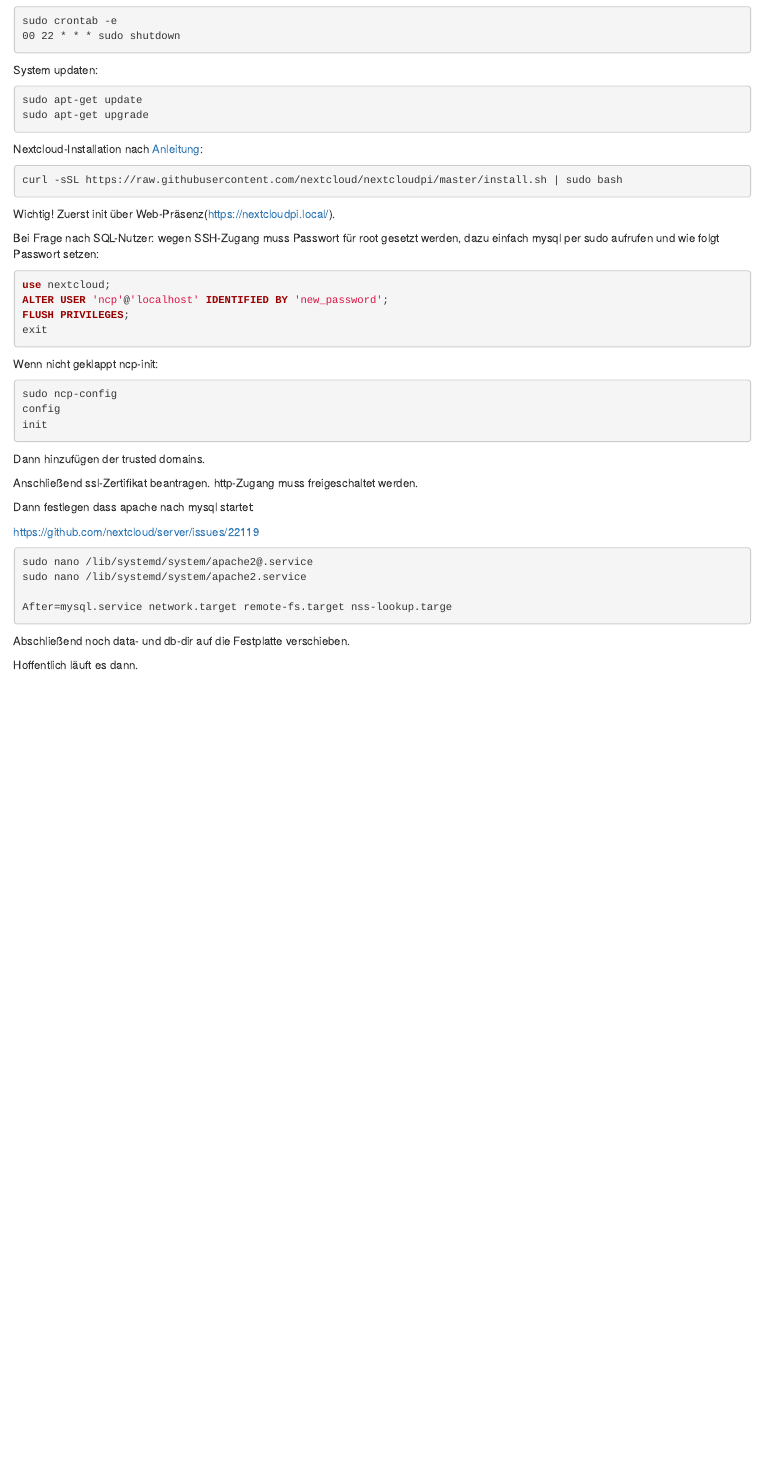
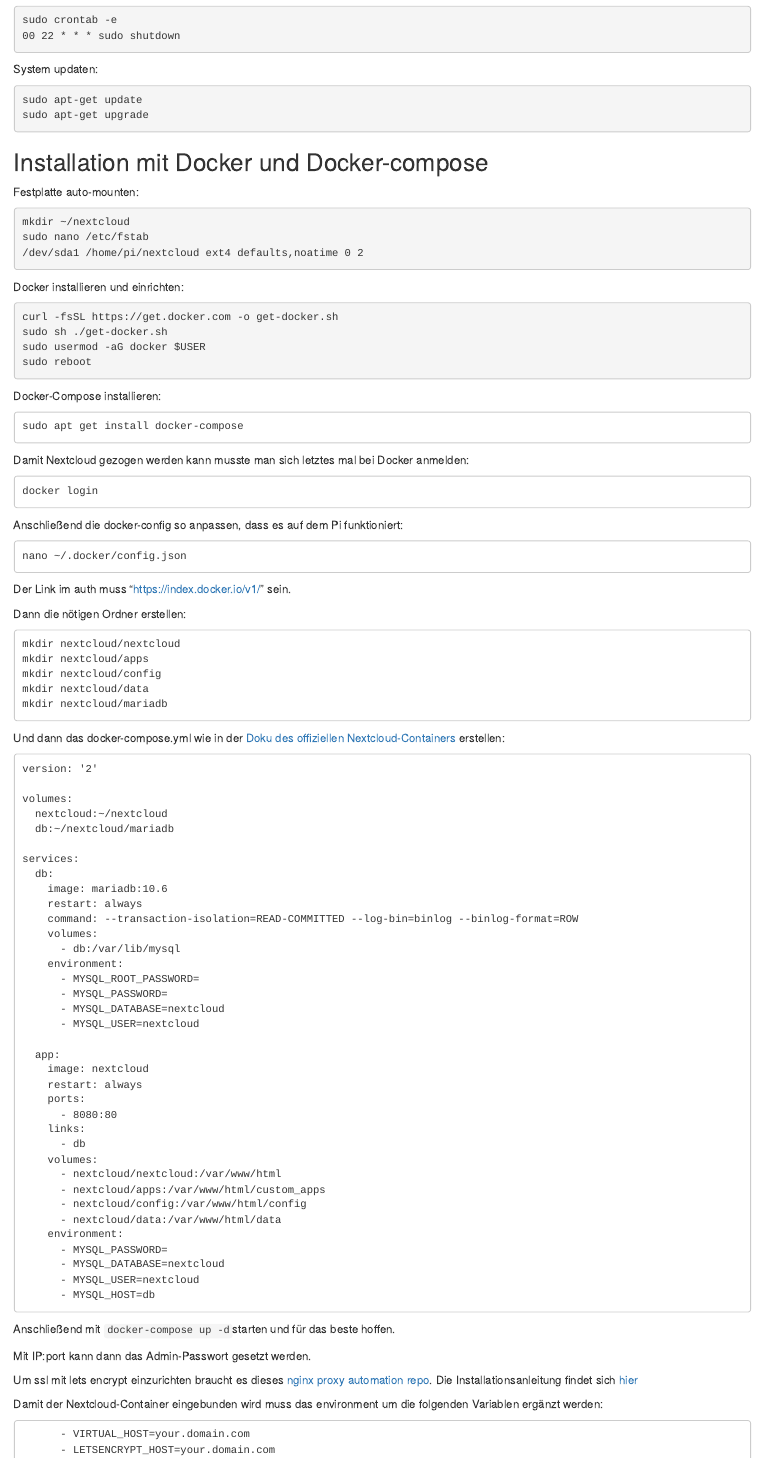
Before and after one commit to MBrede/mbrede.github.io, an R Markdown document (content/blog/pi_nextcloud/index.Rmd): the page in a window 1100 px wide, from 380 px down before the commit and from 280 px down after it, so that both start at the same text. Rendered offline with R 4.5, knitr and Pandoc, with nearby package versions.

Commit message:
updated raspi tutorial

````diff
--- a/content/blog/pi_nextcloud/index.Rmd
+++ b/content/blog/pi_nextcloud/index.Rmd
@@ -37,3 +31,109 @@
 sudo apt-get update
 sudo apt-get upgrade
 ```
+
+## Installation mit Docker und Docker-compose
+
+
+Festplatte auto-mounten:
+
+```{bash, eval=F}
+mkdir ~/nextcloud
+sudo nano /etc/fstab
+/dev/sda1 /home/pi/nextcloud ext4 defaults,noatime 0 2
+```
+
+
+Docker installieren und einrichten:
+
+```{bash, eval=F}
+curl -fsSL https://get.docker.com -o get-docker.sh
+sudo sh ./get-docker.sh
+sudo usermod -aG docker $USER
+sudo reboot
+```
+
+Docker-Compose installieren:
+
+```
+sudo apt get install docker-compose
+```
+
+Damit Nextcloud gezogen werden kann musste man sich letztes mal bei Docker anmelden:
+
+```
+docker login
+```
+
+Anschließend die docker-config so anpassen, dass es auf dem Pi funktioniert:
+
+```
+nano ~/.docker/config.json
+```
+Der Link im auth muss "https://index.docker.io/v1/" sein.
+
+
+Dann die nötigen Ordner erstellen:
+
+```
+mkdir nextcloud/nextcloud
+mkdir nextcloud/apps
+mkdir nextcloud/config
+mkdir nextcloud/data
+mkdir nextcloud/mariadb
+```
+
+Und dann das docker-compose.yml wie in der [Doku des offiziellen Nextcloud-Containers]() erstellen:
+
+```
+version: '2'
+
+volumes:
+  nextcloud:~/nextcloud
+  db:~/nextcloud/mariadb
+
+services:
+  db:
+    image: mariadb:10.6
+    restart: always
+    command: --transaction-isolation=READ-COMMITTED --log-bin=binlog --binlog-format=ROW
+    volumes:
+      - db:/var/lib/mysql
+    environment:
+      - MYSQL_ROOT_PASSWORD=
+      - MYSQL_PASSWORD=
+      - MYSQL_DATABASE=nextcloud
+      - MYSQL_USER=nextcloud
+
+  app:
+    image: nextcloud
+    restart: always
+    ports:
+      - 8080:80
+    links:
+      - db
+    volumes:
+      - nextcloud/nextcloud:/var/www/html
+      - nextcloud/apps:/var/www/html/custom_apps
+      - nextcloud/config:/var/www/html/config
+      - nextcloud/data:/var/www/html/data
+    environment:
+      - MYSQL_PASSWORD=
+      - MYSQL_DATABASE=nextcloud
+      - MYSQL_USER=nextcloud
+      - MYSQL_HOST=db
+```
+
+Anschließend mit `docker-compose up -d`starten und für das beste hoffen.
+
+Mit IP:port kann dann das Admin-Passwort gesetzt werden.
+
+Um ssl mit lets encrypt einzurichten braucht es dieses [nginx proxy automation repo](https://github.com/evertramos/nginx-proxy-automation). Die Installationsanleitung findet sich [hier](https://github.com/evertramos/nginx-proxy-automation/tree/main/docs)
+
+Damit der Nextcloud-Container eingebunden wird muss das environment um die folgenden Variablen ergänzt werden:
+
+```
+      - VIRTUAL_HOST=your.domain.com
+      - LETSENCRYPT_HOST=your.domain.com
+      - LETSENCRYPT_EMAIL=your.email@your.domain.com
+      - NEXTCLOUD_TRUSTED_DOMAINS=your.domain.com
@@ -39,0 +144 @@
+         name: proxy
````
Also changed, not shown: content/blog/pi_nextcloud/index.html, docs/index.json, content/blog/pi_nextcloud/index.Rmd (19 more changed lines), 21 other files.
